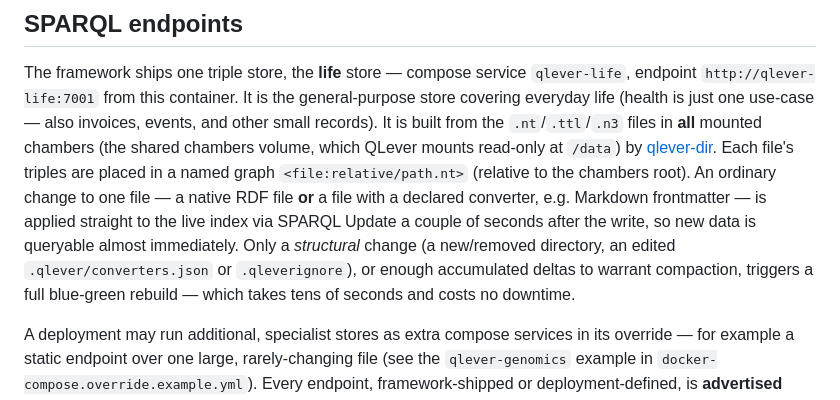
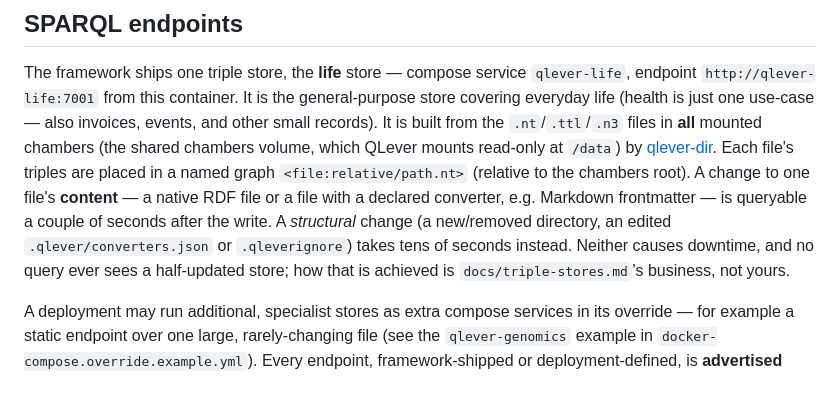
Before and after one commit to Retinue-OS/retinue, a Markdown page: CLAUDE.md, the part around the change. Rendered like a GitHub page.

Commit message:
docs: state the visible latency rule, not the mechanism
The CLAUDE.md paragraph explained the blue-green rebuild, which a reader of
that file never observes: incremental updates are applied to the *active*
slot independent of the rebuild state machine, and every path changed during
a build is replayed into the new slot before the swap. A content change is
therefore visible within seconds whether or not a compaction rebuild happens
to be running.

What is observable is the split between a content change (seconds) and a
structural one (tens of seconds), so say only that, and leave the mechanism
to docs/triple-stores.md where the audience is working on it.

```diff
--- a/CLAUDE.md
+++ b/CLAUDE.md
@@ -157,13 +157,12 @@ also invoices, events, and other small records). It is built from the
 volume, which QLever mounts read-only at `/data`) by
 [qlever-dir](https://github.com/retinue-os/qlever-dir). Each file's triples are
 placed in a named graph `<file:relative/path.nt>` (relative to the chambers
-root). An ordinary change to one file — a native RDF file **or** a file with a
-declared converter, e.g. Markdown frontmatter — is applied straight to the live
-index via SPARQL Update a couple of seconds after the write, so new data is
-queryable almost immediately. Only a *structural* change (a new/removed
-directory, an edited `.qlever/converters.json` or `.qleverignore`), or enough
-accumulated deltas to warrant compaction, triggers a full blue-green rebuild —
-which takes tens of seconds and costs no downtime.
+root). A change to one file's **content** — a native RDF file or a file with a
+declared converter, e.g. Markdown frontmatter — is queryable a couple of seconds
+after the write. A *structural* change (a new/removed directory, an edited
+`.qlever/converters.json` or `.qleverignore`) takes tens of seconds instead.
+Neither causes downtime, and no query ever sees a half-updated store; how that
+is achieved is `docs/triple-stores.md`'s business, not yours.
 
 A deployment may run additional, specialist stores as extra compose services in
 its override — for example a static endpoint over one large, rarely-changing
```
